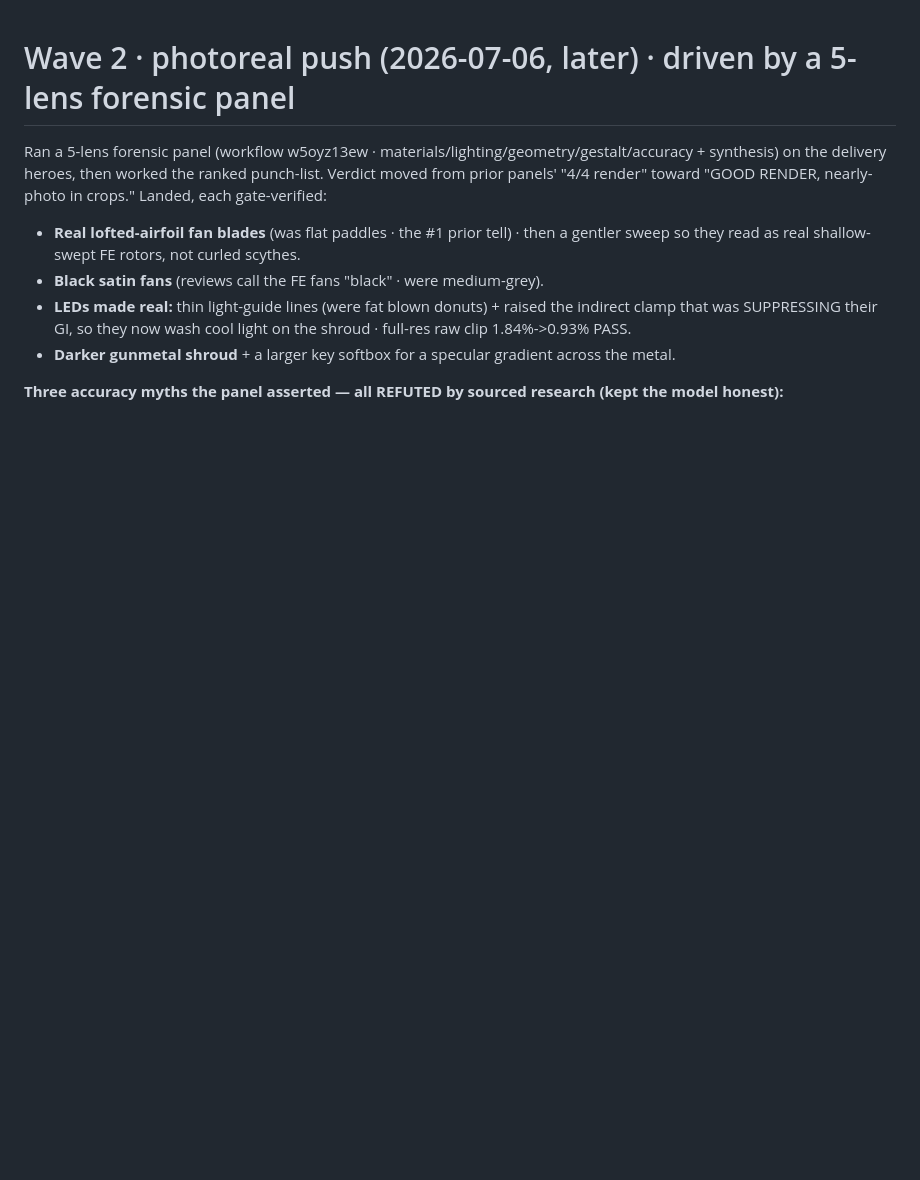
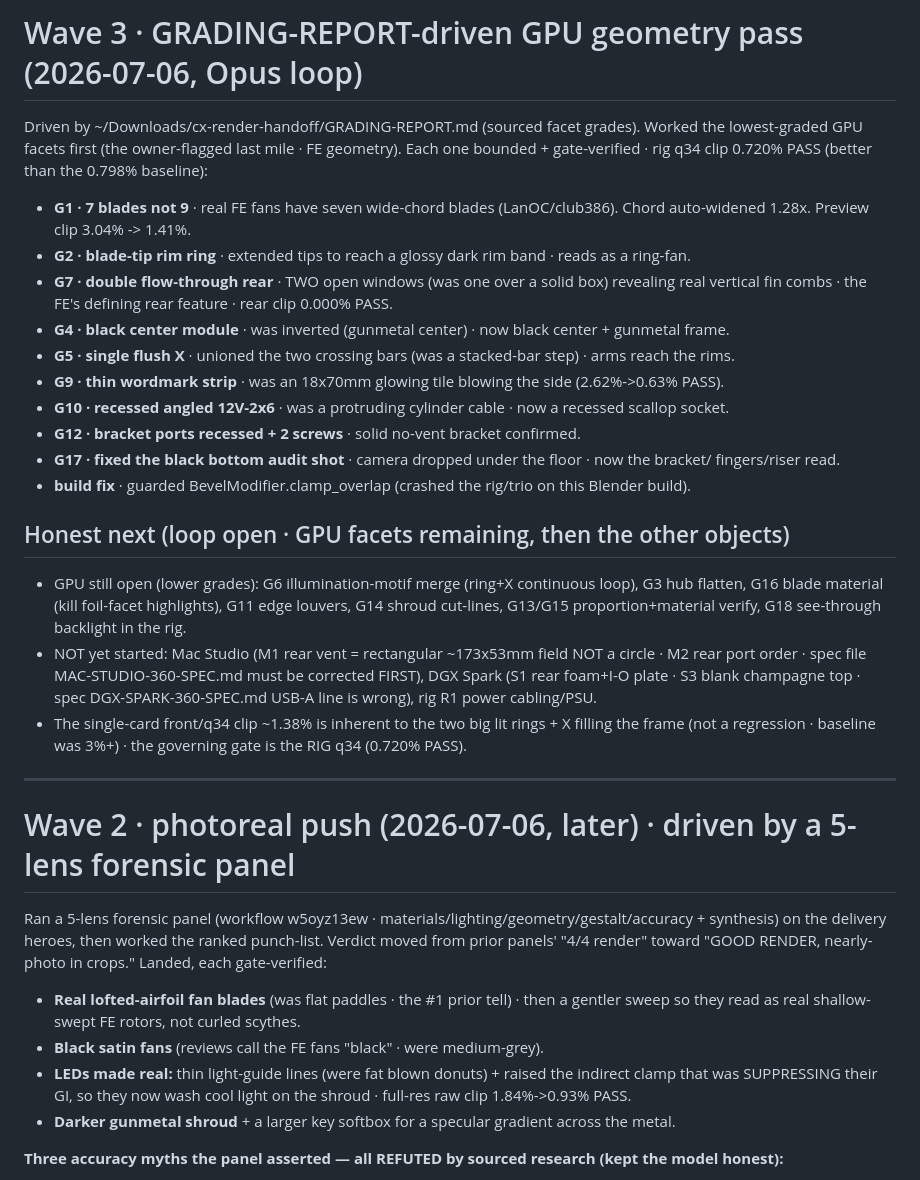
Before and after one commit to joshuahickscorp/computexchange, a Markdown page: render/MORNING-REPORT.md, the part around the change. Drawn GitHub-style; blank space fills up the shorter version.

Commit message:
docs: log the GPU geometry wave in MORNING-REPORT · honest next

```diff
--- a/render/MORNING-REPORT.md
+++ b/render/MORNING-REPORT.md
@@ -1,3 +1,34 @@
+# Wave 3 · GRADING-REPORT-driven GPU geometry pass (2026-07-06, Opus loop)
+
+Driven by ~/Downloads/cx-render-handoff/GRADING-REPORT.md (sourced facet grades). Worked the
+lowest-graded GPU facets first (the owner-flagged last mile · FE geometry). Each one bounded +
+gate-verified · rig q34 clip 0.720% PASS (better than the 0.798% baseline):
+- **G1 · 7 blades not 9** · real FE fans have seven wide-chord blades (LanOC/club386). Chord
+  auto-widened 1.28x. Preview clip 3.04% -> 1.41%.
+- **G2 · blade-tip rim ring** · extended tips to reach a glossy dark rim band · reads as a ring-fan.
+- **G7 · double flow-through rear** · TWO open windows (was one over a solid box) revealing real
+  vertical fin combs · the FE's defining rear feature · rear clip 0.000% PASS.
+- **G4 · black center module** · was inverted (gunmetal center) · now black center + gunmetal frame.
+- **G5 · single flush X** · unioned the two crossing bars (was a stacked-bar step) · arms reach the rims.
+- **G9 · thin wordmark strip** · was an 18x70mm glowing tile blowing the side (2.62%->0.63% PASS).
+- **G10 · recessed angled 12V-2x6** · was a protruding cylinder cable · now a recessed scallop socket.
+- **G12 · bracket ports recessed + 2 screws** · solid no-vent bracket confirmed.
+- **G17 · fixed the black bottom audit shot** · camera dropped under the floor · now the bracket/
+  fingers/riser read.
+- **build fix** · guarded BevelModifier.clamp_overlap (crashed the rig/trio on this Blender build).
+
+## Honest next (loop open · GPU facets remaining, then the other objects)
+- GPU still open (lower grades): G6 illumination-motif merge (ring+X continuous loop), G3 hub flatten,
+  G16 blade material (kill foil-facet highlights), G11 edge louvers, G14 shroud cut-lines, G13/G15
+  proportion+material verify, G18 see-through backlight in the rig.
+- NOT yet started: Mac Studio (M1 rear vent = rectangular ~173x53mm field NOT a circle · M2 rear port
+  order · spec file MAC-STUDIO-360-SPEC.md must be corrected FIRST), DGX Spark (S1 rear foam+I-O plate ·
+  S3 blank champagne top · spec DGX-SPARK-360-SPEC.md USB-A line is wrong), rig R1 power cabling/PSU.
+- The single-card front/q34 clip ~1.38% is inherent to the two big lit rings + X filling the frame
+  (not a regression · baseline was 3%+) · the governing gate is the RIG q34 (0.720% PASS).
+
+---
+
 # Wave 2 · photoreal push (2026-07-06, later) · driven by a 5-lens forensic panel
 
 Ran a 5-lens forensic panel (workflow w5oyz13ew · materials/lighting/geometry/gestalt/accuracy +
```
